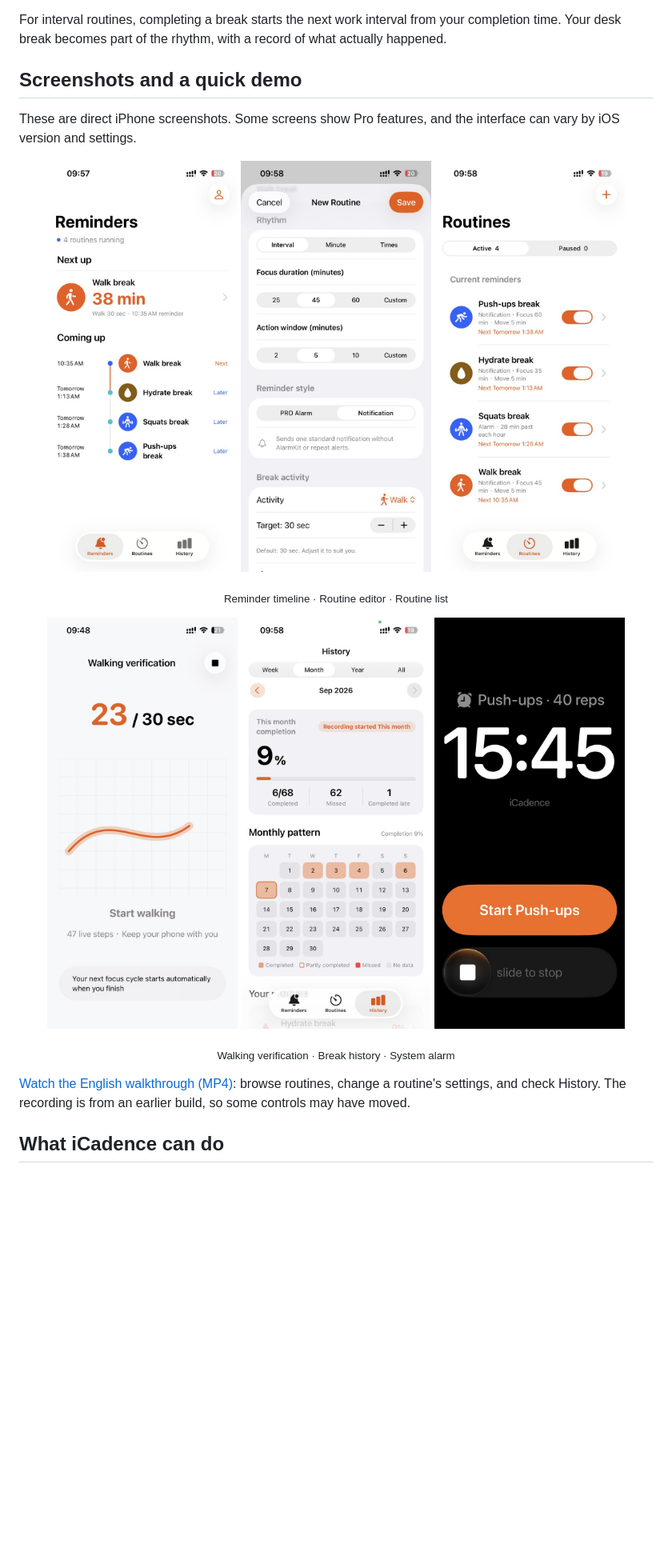
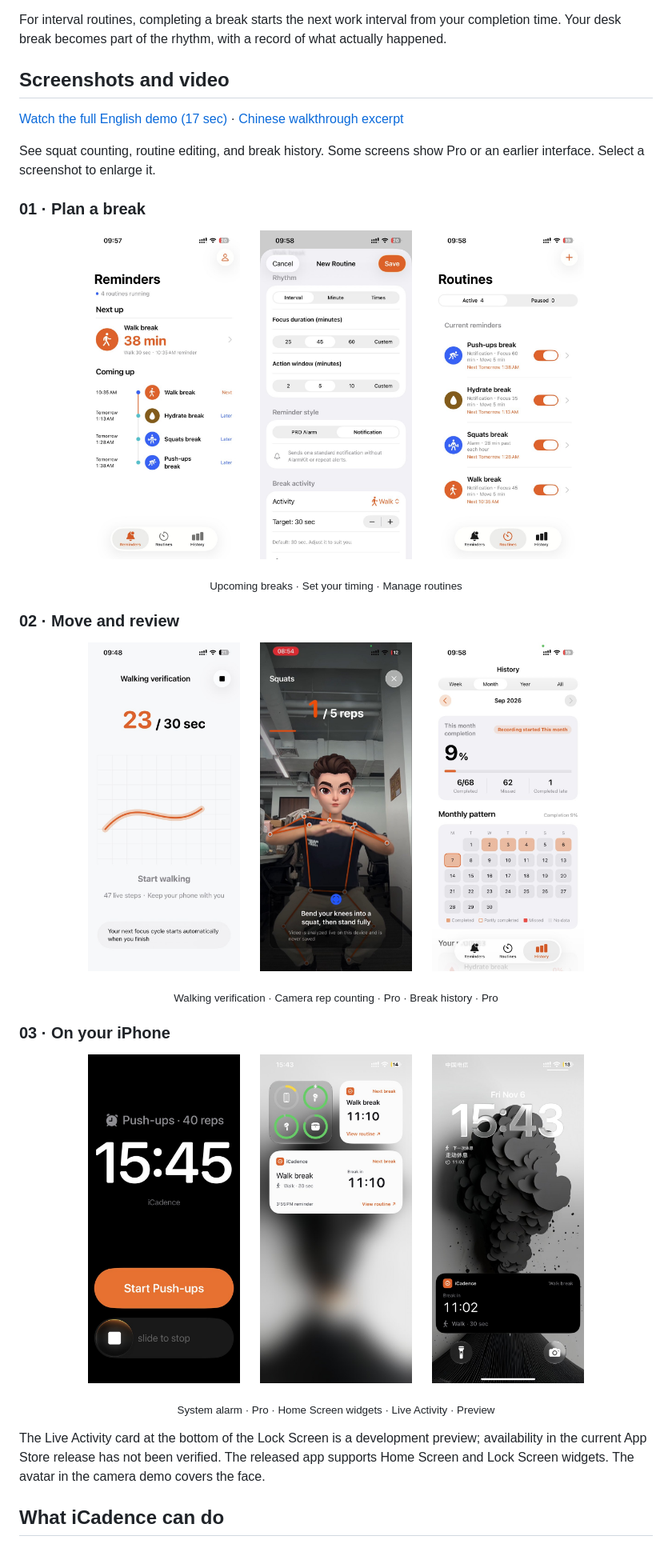
Before and after one commit to qinfu-tech/icadence, a Markdown page: README.md, the part around the change. Shown at 80% size. Drawn GitHub-style; pictures changed too: assets/screenshots/en/lock-screen-preview.jpg (added), assets/screenshots/en/pose.jpg (added), assets/screenshots/en/widgets.jpg (added); blank space fills up the shorter version.

Commit message:
docs: organize screenshot galleries and show full demo

```diff
--- a/README.md
+++ b/README.md
@@ -22,27 +22,43 @@ Long coding sessions, study blocks, and busy afternoons can turn into hours at a
 
 For interval routines, completing a break starts the next work interval from your completion time. Your desk break becomes part of the rhythm, with a record of what actually happened.
 
-## Screenshots and a quick demo
+## Screenshots and video
 
-These are direct iPhone screenshots. Some screens show Pro features, and the interface can vary by iOS version and settings.
+[Watch the full English demo (17 sec)](https://raw.githubusercontent.com/qinfu-tech/icadence/main/assets/videos/routines-en.mp4) · [Chinese walkthrough excerpt](https://raw.githubusercontent.com/qinfu-tech/icadence/main/assets/videos/routines-zh-CN.mp4)
+
+See squat counting, routine editing, and break history. Some screens show Pro or an earlier interface. Select a screenshot to enlarge it.
+
+### 01 · Plan a break
 
 <p align="center">
-  <img src="assets/screenshots/en/today.jpg" width="30%" alt="Reminder timeline">
-  <img src="assets/screenshots/en/routine.jpg" width="30%" alt="Routine editor">
-  <img src="assets/screenshots/en/routines.jpg" width="30%" alt="Routine list">
+  <a href="assets/screenshots/en/today.jpg"><img src="assets/screenshots/en/today.jpg" width="24%" alt="Upcoming breaks"></a> &emsp;
+  <a href="assets/screenshots/en/routine.jpg"><img src="assets/screenshots/en/routine.jpg" width="24%" alt="Set your timing"></a> &emsp;
+  <a href="assets/screenshots/en/routines.jpg"><img src="assets/screenshots/en/routines.jpg" width="24%" alt="Manage routines"></a>
 </p>
 
-<p align="center"><sub>Reminder timeline · Routine editor · Routine list</sub></p>
+<p align="center"><sub>Upcoming breaks · Set your timing · Manage routines</sub></p>
+
+### 02 · Move and review
 
 <p align="center">
-  <img src="assets/screenshots/en/walking.jpg" width="30%" alt="Walking verification">
-  <img src="assets/screenshots/en/history.jpg" width="30%" alt="Break history">
-  <img src="assets/screenshots/en/alarm.jpg" width="30%" alt="System alarm">
+  <a href="assets/screenshots/en/walking.jpg"><img src="assets/screenshots/en/walking.jpg" width="24%" alt="Walking verification"></a> &emsp;
+  <a href="assets/screenshots/en/pose.jpg"><img src="assets/screenshots/en/pose.jpg" width="24%" alt="Camera rep counting · Pro"></a> &emsp;
+  <a href="assets/screenshots/en/history.jpg"><img src="assets/screenshots/en/history.jpg" width="24%" alt="Break history · Pro"></a>
 </p>
 
-<p align="center"><sub>Walking verification · Break history · System alarm</sub></p>
+<p align="center"><sub>Walking verification · Camera rep counting · Pro · Break history · Pro</sub></p>
 
-[Watch the English walkthrough (MP4)](https://raw.githubusercontent.com/qinfu-tech/icadence/main/assets/videos/routines-en.mp4): browse routines, change a routine's settings, and check History. The recording is from an earlier build, so some controls may have moved.
+### 03 · On your iPhone
+
+<p align="center">
+  <a href="assets/screenshots/en/alarm.jpg"><img src="assets/screenshots/en/alarm.jpg" width="24%" alt="System alarm · Pro"></a> &emsp;
+  <a href="assets/screenshots/en/widgets.jpg"><img src="assets/screenshots/en/widgets.jpg" width="24%" alt="Home Screen widgets"></a> &emsp;
+  <a href="assets/screenshots/en/lock-screen-preview.jpg"><img src="assets/screenshots/en/lock-screen-preview.jpg" width="24%" alt="Live Activity · Preview"></a>
+</p>
+
+<p align="center"><sub>System alarm · Pro · Home Screen widgets · Live Activity · Preview</sub></p>
+
+The Live Activity card at the bottom of the Lock Screen is a development preview; availability in the current App Store release has not been verified. The released app supports Home Screen and Lock Screen widgets. The avatar in the camera demo covers the face.
 
 ## What iCadence can do
 
```
Also changed, not shown: README.zh-CN.md (+27 -11 lines), assets/README.md (+1 -1 lines), assets/screenshots/zh-CN/lock-screen-preview.jpg (added), assets/screenshots/zh-CN/pose.jpg (added), assets/screenshots/zh-CN/widgets.jpg (added), 2 other files.
